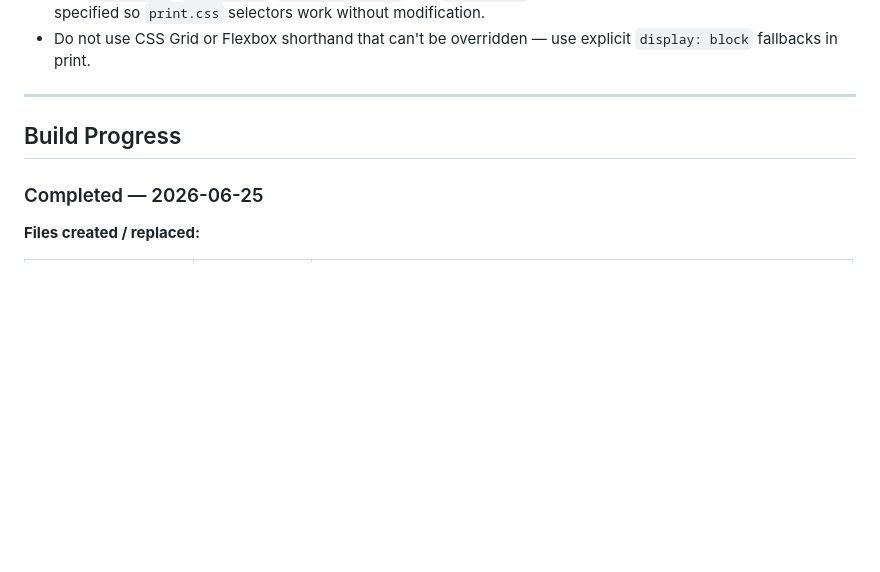
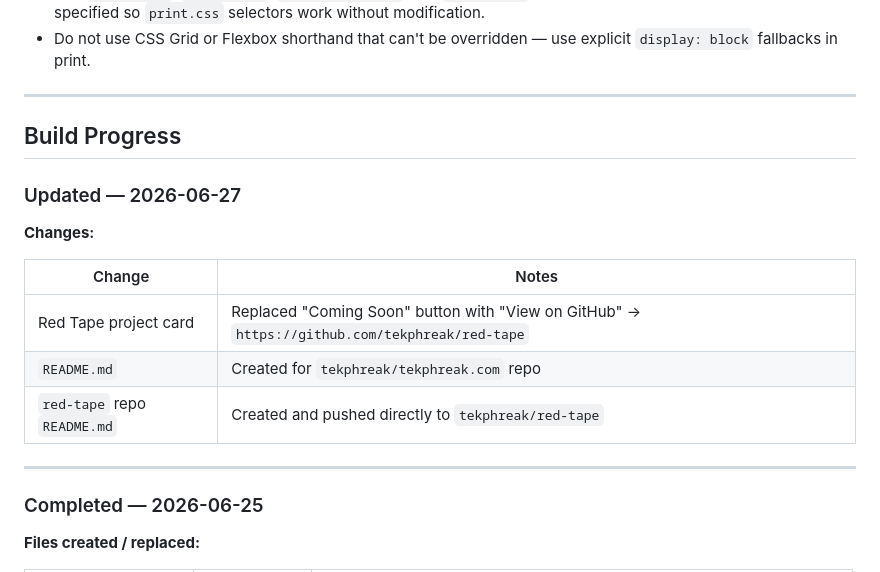
Before and after one commit to tekphreak/tekphreak.com, a Markdown page: CLAUDE.md, the part around the change. Rendered like a GitHub page; blank space fills up the shorter version.

Commit message:
Update CLAUDE.md build log and README for 2026-06-27 changes
Co-Authored-By: Claude Sonnet 4.6 <noreply@anthropic.com>

```diff
--- a/CLAUDE.md
+++ b/CLAUDE.md
@@ -581,6 +581,18 @@ Link `print.css` in `<head>` — it loads only when printing or saving as PDF:
 
 ## Build Progress
 
+### Updated — 2026-06-27
+
+**Changes:**
+
+| Change | Notes |
+|---|---|
+| Red Tape project card | Replaced "Coming Soon" button with "View on GitHub" → `https://github.com/tekphreak/red-tape` |
+| `README.md` | Created for `tekphreak/tekphreak.com` repo |
+| `red-tape` repo `README.md` | Created and pushed directly to `tekphreak/red-tape` |
+
+---
+
 ### Completed — 2026-06-25
 
 **Files created / replaced:**
```
